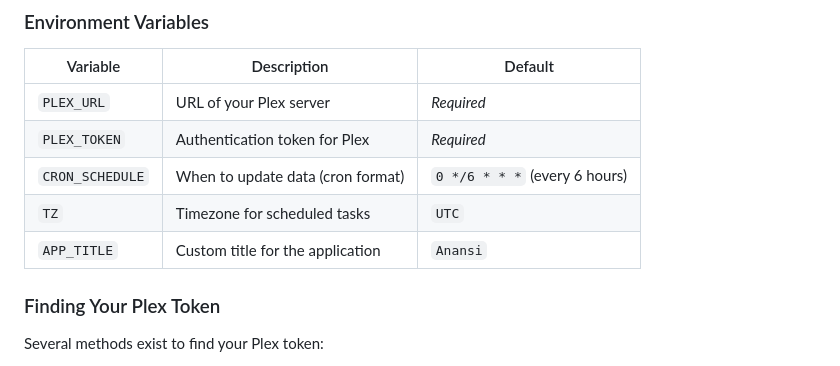
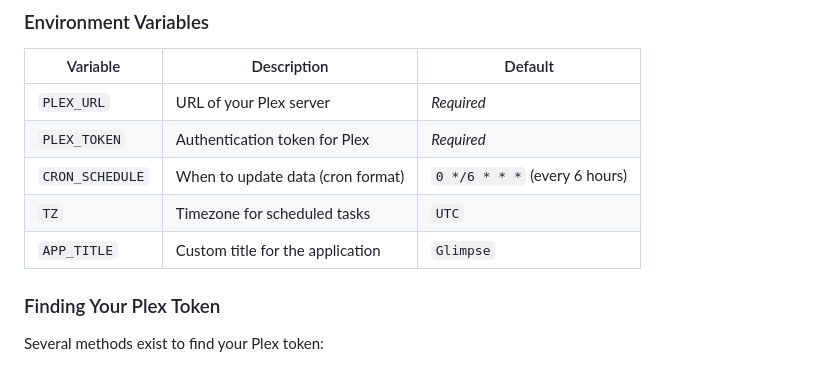
Before and after one commit to Gom3tzler/Glimpse, a Markdown page: README.md, the part around the change. GitHub-like rendering.

```diff
--- a/README.md
+++ b/README.md
@@ -68,7 +68,7 @@ http://your-server:9090
 | `PLEX_TOKEN` | Authentication token for Plex | *Required* |
 | `CRON_SCHEDULE` | When to update data (cron format) | `0 */6 * * *` (every 6 hours) |
 | `TZ` | Timezone for scheduled tasks | `UTC` |
-| `APP_TITLE` | Custom title for the application | `Anansi` |
+| `APP_TITLE` | Custom title for the application | `Glimpse` |
 
 ### Finding Your Plex Token
 
```
